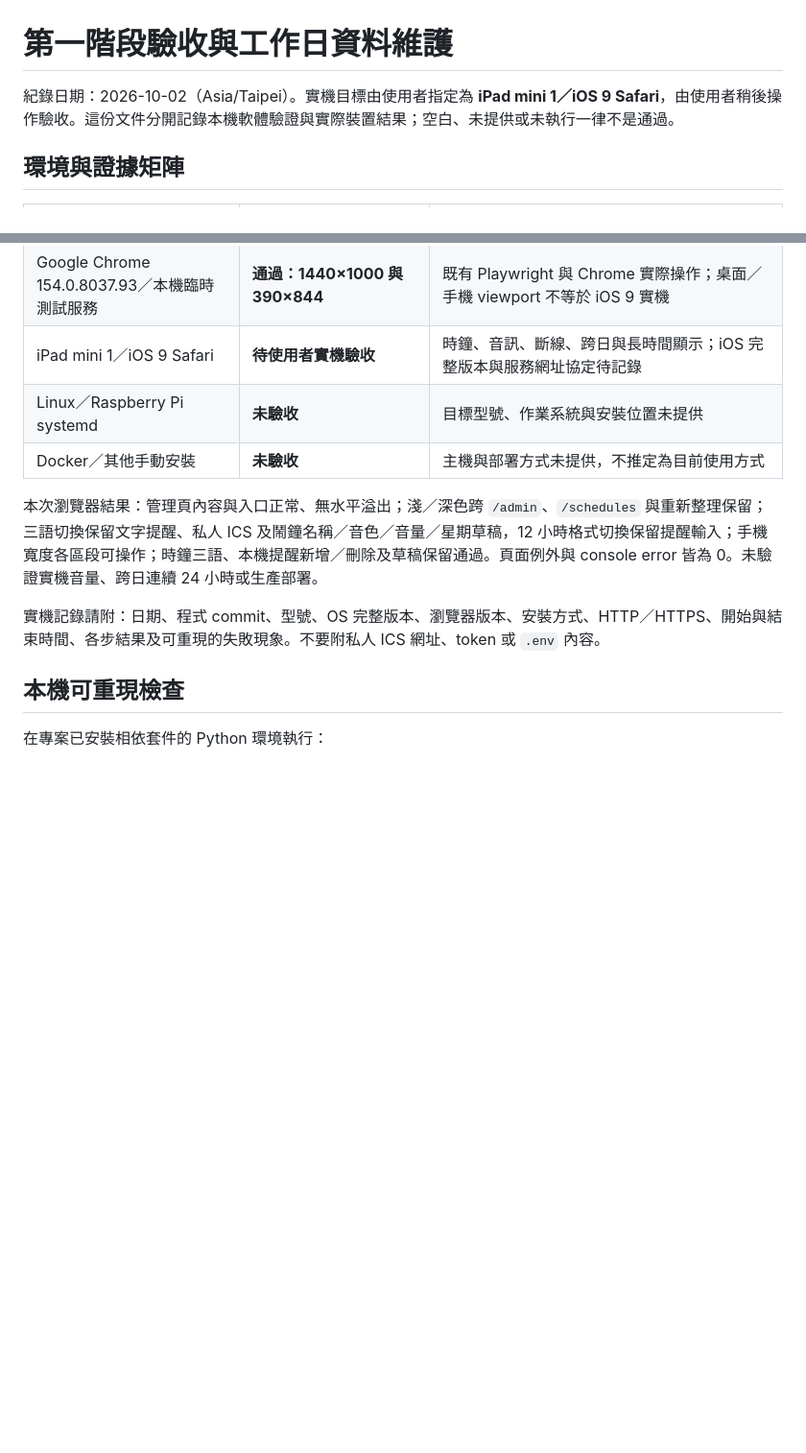
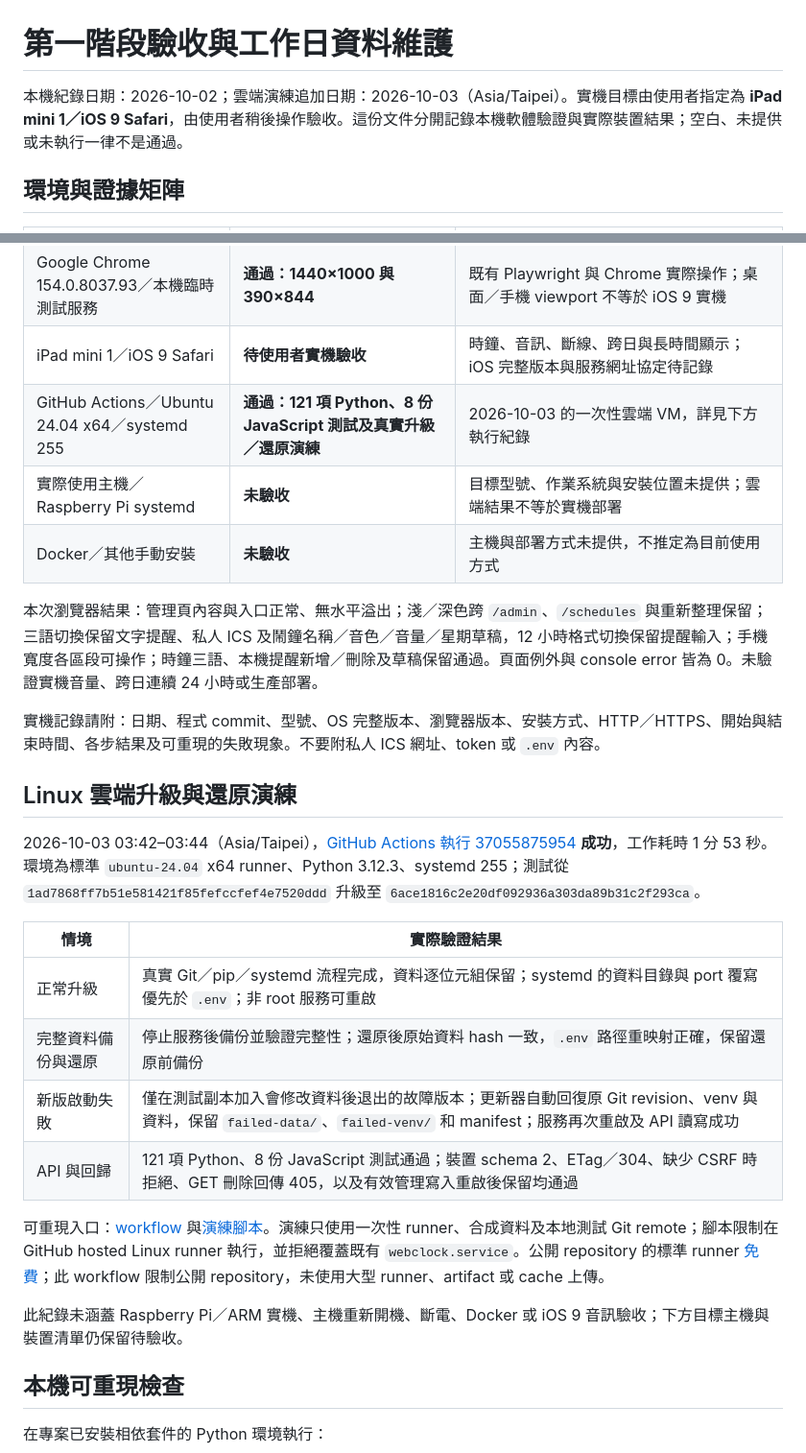
Before and after one commit to kcayut/webclock, a Markdown page: doc/phase1-acceptance.md, 2 parts joined by grey strips. Shown at 96% size. GitHub-like rendering; blank space fills up the shorter version.

Commit message:
Record successful Linux cloud rehearsal

```diff
--- a/doc/phase1-acceptance.md
+++ b/doc/phase1-acceptance.md
@@ -1,6 +1,6 @@
 # 第一階段驗收與工作日資料維護
 
-紀錄日期：2026-10-02（Asia/Taipei）。實機目標由使用者指定為 **iPad mini 1／iOS 9 Safari**，由使用者稍後操作驗收。這份文件分開記錄本機軟體驗證與實際裝置結果；空白、未提供或未執行一律不是通過。
+本機紀錄日期：2026-10-02；雲端演練追加日期：2026-10-03（Asia/Taipei）。實機目標由使用者指定為 **iPad mini 1／iOS 9 Safari**，由使用者稍後操作驗收。這份文件分開記錄本機軟體驗證與實際裝置結果；空白、未提供或未執行一律不是通過。
 
 ## 環境與證據矩陣
 
@@ -9,12 +9,28 @@
 | 開發工作目錄／本機自動化 | **通過：102 項 Python、8 份 JavaScript 測試** | 本次以 `venv/bin/python` 執行；涵蓋伺服器、介面與更新器回歸，模擬 systemd／pip 不代表 Linux 部署 |
 | Google Chrome 154.0.8037.93／本機臨時測試服務 | **通過：1440×1000 與 390×844** | 既有 Playwright 與 Chrome 實際操作；桌面／手機 viewport 不等於 iOS 9 實機 |
 | iPad mini 1／iOS 9 Safari | **待使用者實機驗收** | 時鐘、音訊、斷線、跨日與長時間顯示；iOS 完整版本與服務網址協定待記錄 |
-| Linux／Raspberry Pi systemd | **未驗收** | 目標型號、作業系統與安裝位置未提供 |
+| GitHub Actions／Ubuntu 24.04 x64／systemd 255 | **通過：121 項 Python、8 份 JavaScript 測試及真實升級／還原演練** | 2026-10-03 的一次性雲端 VM，詳見下方執行紀錄 |
+| 實際使用主機／Raspberry Pi systemd | **未驗收** | 目標型號、作業系統與安裝位置未提供；雲端結果不等於實機部署 |
 | Docker／其他手動安裝 | **未驗收** | 主機與部署方式未提供，不推定為目前使用方式 |
 
 本次瀏覽器結果：管理頁內容與入口正常、無水平溢出；淺／深色跨 `/admin`、`/schedules` 與重新整理保留；三語切換保留文字提醒、私人 ICS 及鬧鐘名稱／音色／音量／星期草稿，12 小時格式切換保留提醒輸入；手機寬度各區段可操作；時鐘三語、本機提醒新增／刪除及草稿保留通過。頁面例外與 console error 皆為 0。未驗證實機音量、跨日連續 24 小時或生產部署。
 
 實機記錄請附：日期、程式 commit、型號、OS 完整版本、瀏覽器版本、安裝方式、HTTP／HTTPS、開始與結束時間、各步結果及可重現的失敗現象。不要附私人 ICS 網址、token 或 `.env` 內容。
+
+## Linux 雲端升級與還原演練
+
+2026-10-03 03:42–03:44（Asia/Taipei），[GitHub Actions 執行 37055875954](https://github.com/kcayut/webclock/actions/runs/37055875954) **成功**，工作耗時 1 分 53 秒。環境為標準 `ubuntu-24.04` x64 runner、Python 3.12.3、systemd 255；測試從 `1ad7868ff7b51e581421f85fefccfef4e7520ddd` 升級至 `6ace1816c2e20df092936a303da89b31c2f293ca`。
+
+| 情境 | 實際驗證結果 |
+| --- | --- |
+| 正常升級 | 真實 Git／pip／systemd 流程完成，資料逐位元組保留；systemd 的資料目錄與 port 覆寫優先於 `.env`；非 root 服務可重啟 |
+| 完整資料備份與還原 | 停止服務後備份並驗證完整性；還原後原始資料 hash 一致，`.env` 路徑重映射正確，保留還原前備份 |
+| 新版啟動失敗 | 僅在測試副本加入會修改資料後退出的故障版本；更新器自動回復原 Git revision、venv 與資料，保留 `failed-data/`、`failed-venv/` 和 manifest；服務再次重啟及 API 讀寫成功 |
+| API 與回歸 | 121 項 Python、8 份 JavaScript 測試通過；裝置 schema 2、ETag／304、缺少 CSRF 時拒絕、GET 刪除回傳 405，以及有效管理寫入重啟後保留均通過 |
+
+可重現入口：[workflow](../.github/workflows/linux-rehearsal.yml) 與[演練腳本](../tests/rehearse_linux.py)。演練只使用一次性 runner、合成資料及本地測試 Git remote；腳本限制在 GitHub hosted Linux runner 執行，並拒絕覆蓋既有 `webclock.service`。公開 repository 的標準 runner [免費](https://docs.github.com/en/billing/concepts/product-billing/github-actions)；此 workflow 限制公開 repository，未使用大型 runner、artifact 或 cache 上傳。
+
+此紀錄未涵蓋 Raspberry Pi／ARM 實機、主機重新開機、斷電、Docker 或 iOS 9 音訊驗收；下方目標主機與裝置清單仍保留待驗收。
 
 ## 本機可重現檢查
 
```
